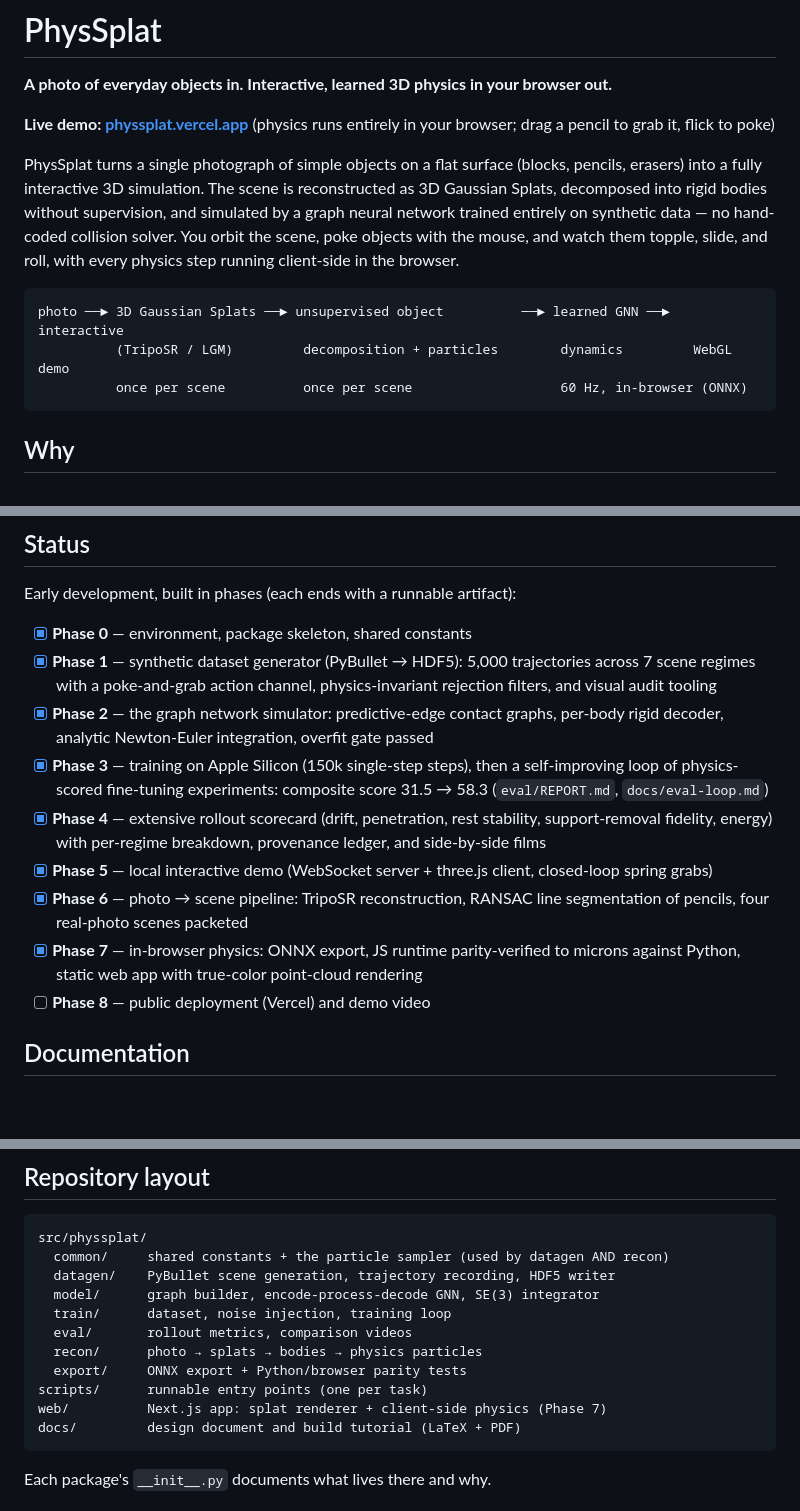
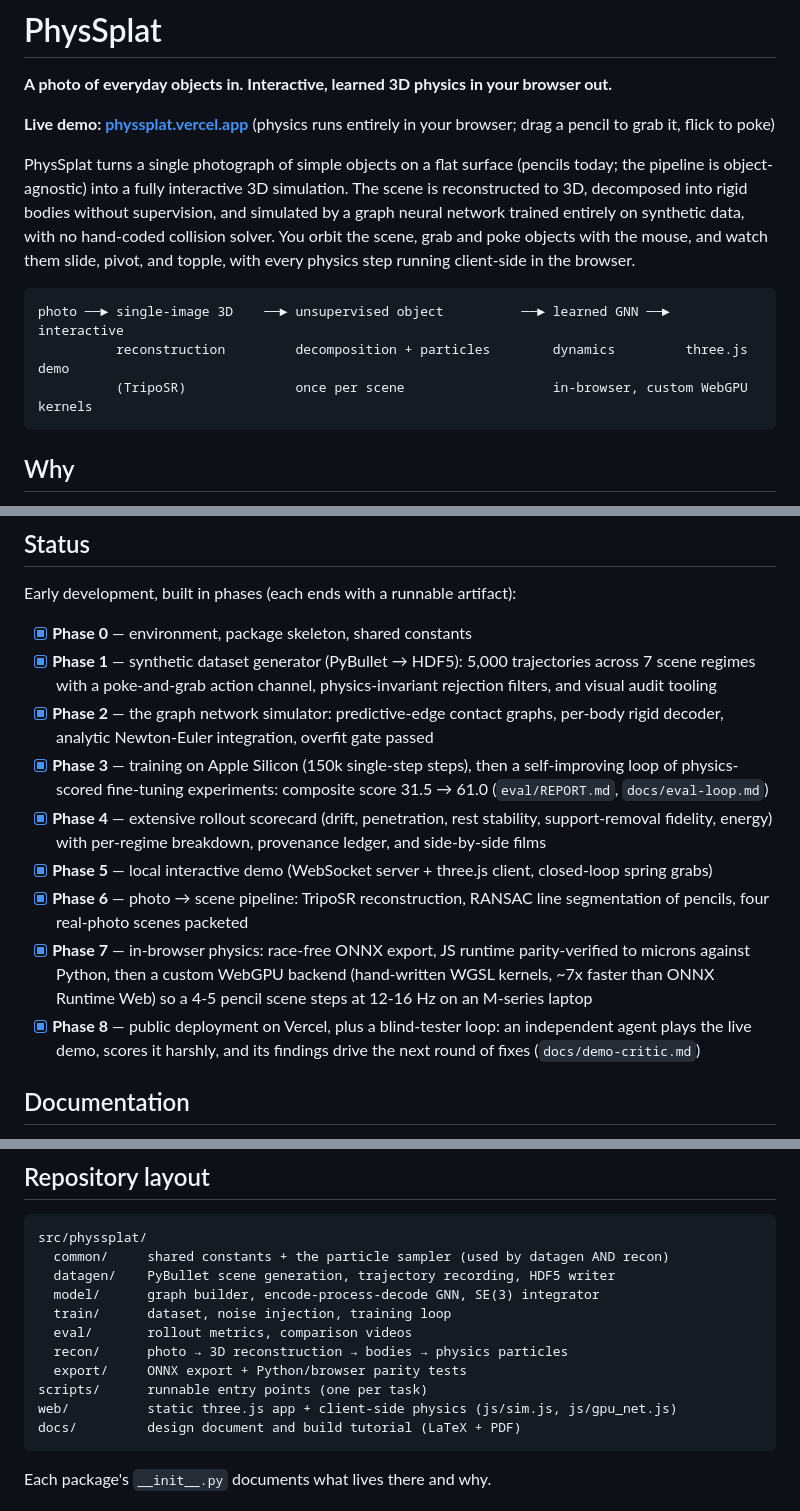
Before and after one commit to mohamadmsalman82/physsplat, a Markdown page: README.md, 3 parts joined by grey strips. GitHub-like rendering; blank space fills up the shorter version.

Commit message:
Docs: README reflects the WebGPU demo; add blind-tester ledger
Co-Authored-By: Claude Fable 5.1 <noreply@anthropic.com>
Claude-Session: https://claude.ai/code/session_01TNUnTCx6mb1rzyAJUbXrmZ

````diff
--- a/README.md
+++ b/README.md
@@ -4,12 +4,12 @@
 
 **Live demo: [physsplat.vercel.app](https://physsplat.vercel.app)** (physics runs entirely in your browser; drag a pencil to grab it, flick to poke)
 
-PhysSplat turns a single photograph of simple objects on a flat surface (blocks, pencils, erasers) into a fully interactive 3D simulation. The scene is reconstructed as 3D Gaussian Splats, decomposed into rigid bodies without supervision, and simulated by a graph neural network trained entirely on synthetic data — no hand-coded collision solver. You orbit the scene, poke objects with the mouse, and watch them topple, slide, and roll, with every physics step running client-side in the browser.
+PhysSplat turns a single photograph of simple objects on a flat surface (pencils today; the pipeline is object-agnostic) into a fully interactive 3D simulation. The scene is reconstructed to 3D, decomposed into rigid bodies without supervision, and simulated by a graph neural network trained entirely on synthetic data, with no hand-coded collision solver. You orbit the scene, grab and poke objects with the mouse, and watch them slide, pivot, and topple, with every physics step running client-side in the browser.
 
 ```
-photo ──► 3D Gaussian Splats ──► unsupervised object          ──► learned GNN ──► interactive
-          (TripoSR / LGM)         decomposition + particles        dynamics         WebGL demo
-          once per scene          once per scene                   60 Hz, in-browser (ONNX)
+photo ──► single-image 3D    ──► unsupervised object          ──► learned GNN ──► interactive
+          reconstruction         decomposition + particles        dynamics         three.js demo
+          (TripoSR)              once per scene                   in-browser, custom WebGPU kernels
 ```
 
 ## Why
@@ -33,12 +33,12 @@ Early development, built in phases (each ends with a runnable artifact):
 - [x] **Phase 0** — environment, package skeleton, shared constants
 - [x] **Phase 1** — synthetic dataset generator (PyBullet → HDF5): 5,000 trajectories across 7 scene regimes with a poke-and-grab action channel, physics-invariant rejection filters, and visual audit tooling
 - [x] **Phase 2** — the graph network simulator: predictive-edge contact graphs, per-body rigid decoder, analytic Newton-Euler integration, overfit gate passed
-- [x] **Phase 3** — training on Apple Silicon (150k single-step steps), then a self-improving loop of physics-scored fine-tuning experiments: composite score 31.5 → 58.3 (`eval/REPORT.md`, `docs/eval-loop.md`)
+- [x] **Phase 3** — training on Apple Silicon (150k single-step steps), then a self-improving loop of physics-scored fine-tuning experiments: composite score 31.5 → 61.0 (`eval/REPORT.md`, `docs/eval-loop.md`)
 - [x] **Phase 4** — extensive rollout scorecard (drift, penetration, rest stability, support-removal fidelity, energy) with per-regime breakdown, provenance ledger, and side-by-side films
 - [x] **Phase 5** — local interactive demo (WebSocket server + three.js client, closed-loop spring grabs)
 - [x] **Phase 6** — photo → scene pipeline: TripoSR reconstruction, RANSAC line segmentation of pencils, four real-photo scenes packeted
-- [x] **Phase 7** — in-browser physics: ONNX export, JS runtime parity-verified to microns against Python, static web app with true-color point-cloud rendering
-- [ ] **Phase 8** — public deployment (Vercel) and demo video
+- [x] **Phase 7** — in-browser physics: race-free ONNX export, JS runtime parity-verified to microns against Python, then a custom WebGPU backend (hand-written WGSL kernels, ~7x faster than ONNX Runtime Web) so a 4-5 pencil scene steps at 12-16 Hz on an M-series laptop
+- [x] **Phase 8** — public deployment on Vercel, plus a blind-tester loop: an independent agent plays the live demo, scores it harshly, and its findings drive the next round of fixes (`docs/demo-critic.md`)
 
 ## Documentation
 
@@ -54,10 +54,10 @@ src/physsplat/
   model/      graph builder, encode-process-decode GNN, SE(3) integrator
   train/      dataset, noise injection, training loop
   eval/       rollout metrics, comparison videos
-  recon/      photo → splats → bodies → physics particles
+  recon/      photo → 3D reconstruction → bodies → physics particles
   export/     ONNX export + Python/browser parity tests
 scripts/      runnable entry points (one per task)
-web/          Next.js app: splat renderer + client-side physics (Phase 7)
+web/          static three.js app + client-side physics (js/sim.js, js/gpu_net.js)
 docs/         design document and build tutorial (LaTeX + PDF)
 ```
 
````
Also changed, not shown: docs/demo-critic.md (added, +57 -0 lines).
